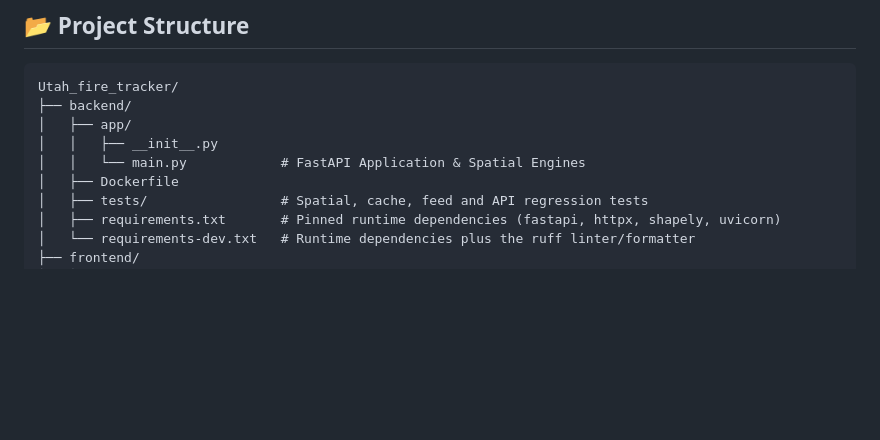
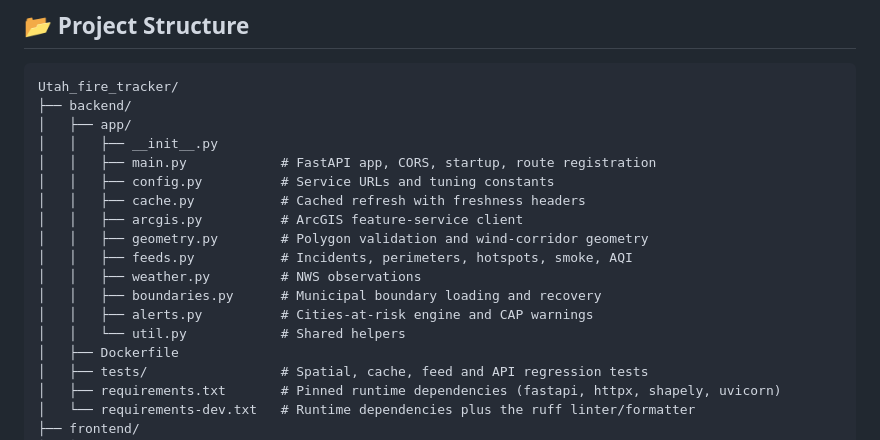
Before and after one commit to Jmaes-Nag/utah-fire-tracker, a Markdown page: README.md, the part around the change. Drawn GitHub-style; blank space fills up the shorter version.

Commit message:
docs: describe the backend module layout and Phase 3 status
Co-Authored-By: Claude Fable 5.2 <noreply@anthropic.com>

```diff
--- a/README.md
+++ b/README.md
@@ -49,7 +49,16 @@ Utah_fire_tracker/
 ├── backend/
 │   ├── app/
 │   │   ├── __init__.py
-│   │   └── main.py            # FastAPI Application & Spatial Engines
+│   │   ├── main.py            # FastAPI app, CORS, startup, route registration
+│   │   ├── config.py          # Service URLs and tuning constants
+│   │   ├── cache.py           # Cached refresh with freshness headers
+│   │   ├── arcgis.py          # ArcGIS feature-service client
+│   │   ├── geometry.py        # Polygon validation and wind-corridor geometry
+│   │   ├── feeds.py           # Incidents, perimeters, hotspots, smoke, AQI
+│   │   ├── weather.py         # NWS observations
+│   │   ├── boundaries.py      # Municipal boundary loading and recovery
+│   │   ├── alerts.py          # Cities-at-risk engine and CAP warnings
+│   │   └── util.py            # Shared helpers
 │   ├── Dockerfile
 │   ├── tests/                 # Spatial, cache, feed and API regression tests
 │   ├── requirements.txt       # Pinned runtime dependencies (fastapi, httpx, shapely, uvicorn)
```
Also changed, not shown: docs/cleanup-plan.md (+8 -0 lines).
